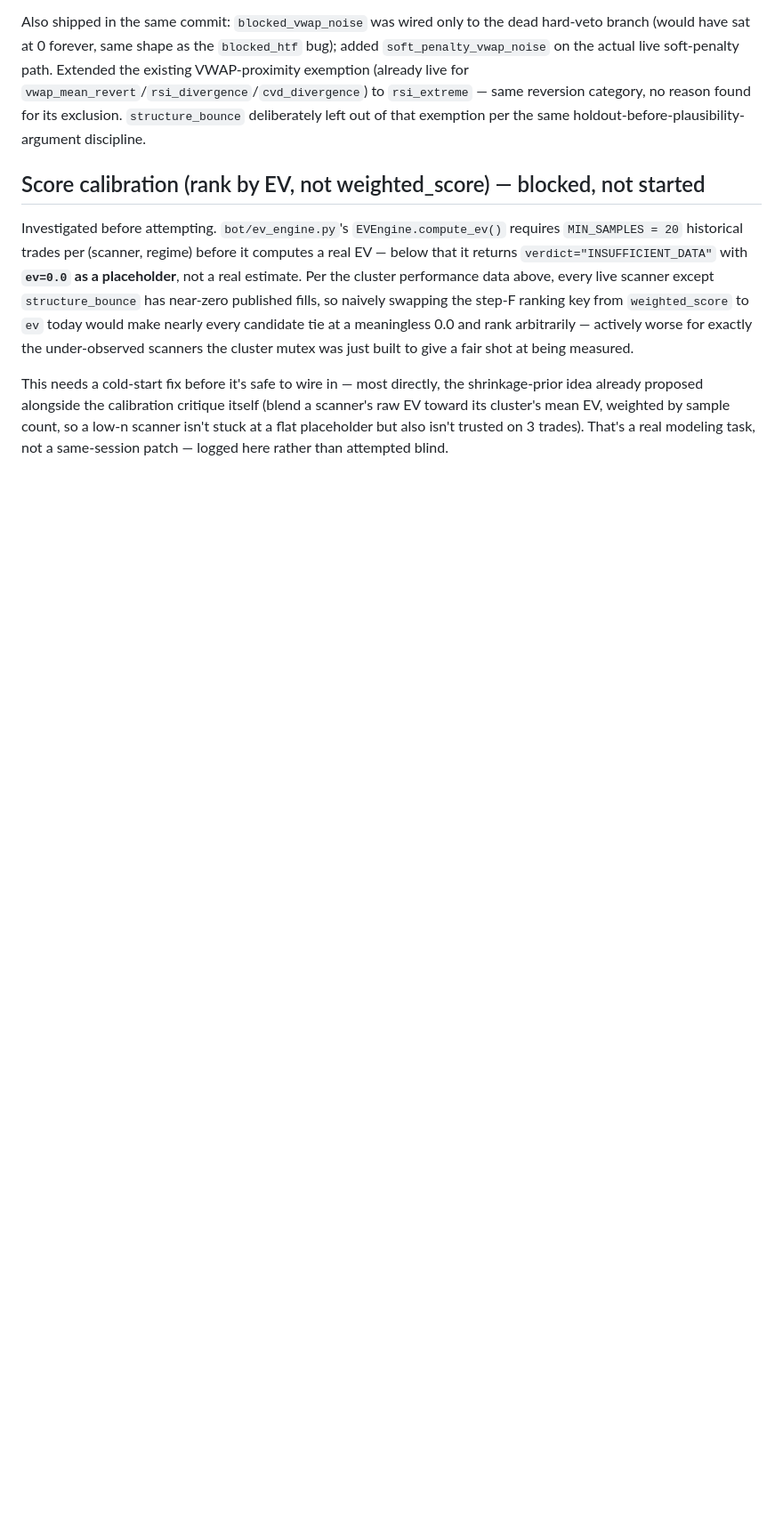
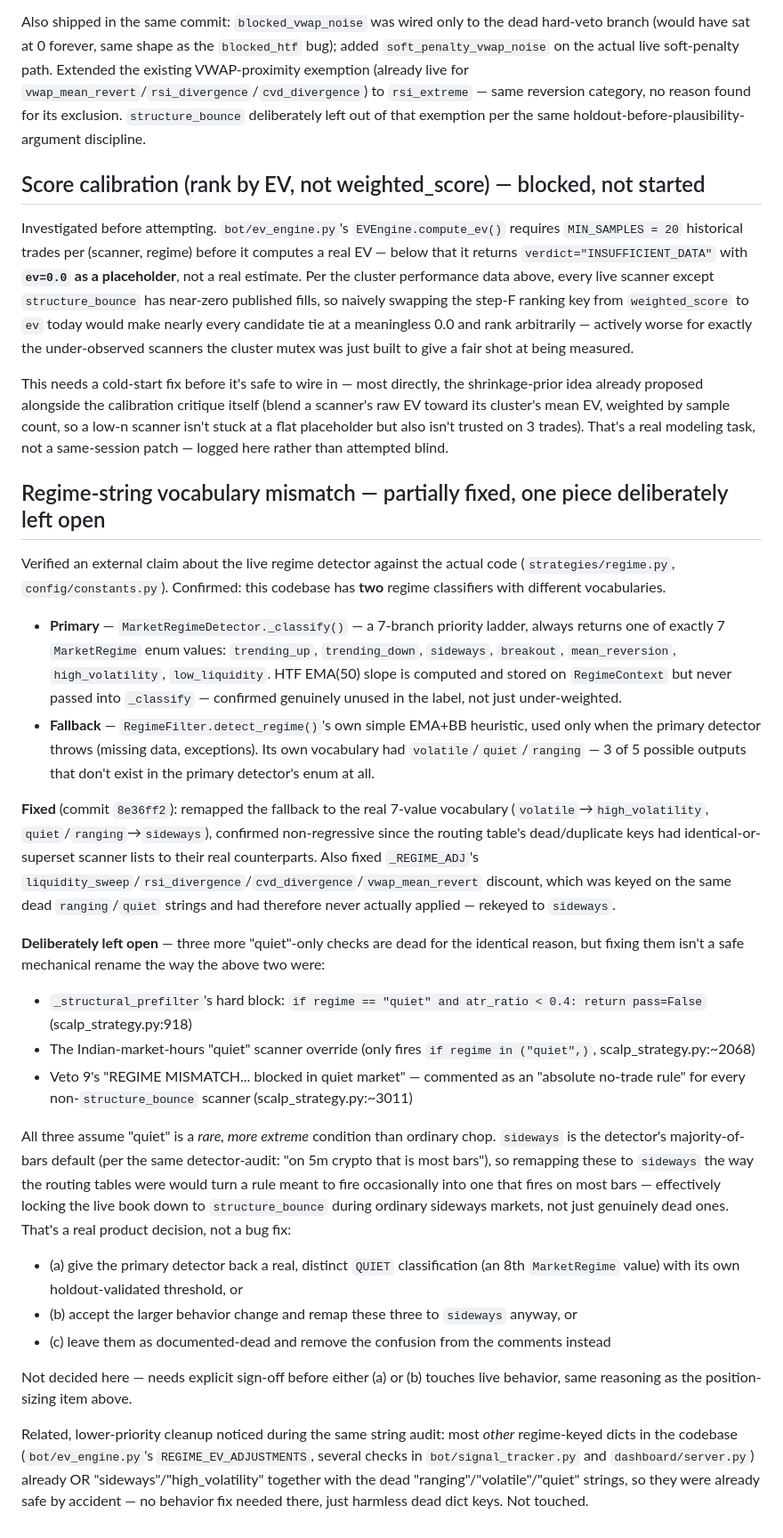
Before and after one commit to vikkl1990/VNEdge_QuantTrade, a Markdown page: docs/SCANNER_CLUSTER_ANALYSIS_TODO_20260915.md, the part around the change. Shown at 89% size. Drawn GitHub-style; blank space fills up the shorter version.

Commit message:
docs: record regime-vocabulary mismatch finding and the open quiet-regime decision
Companion doc update for commit 8e36ff2 — full writeup of the two-detector
vocabulary mismatch, what was safe to fix mechanically (fallback remap,
_REGIME_ADJ), and the three quiet-only dead checks deliberately left open
pending a real product decision rather than a silent behavior change.

Co-Authored-By: Claude Sonnet 5 <noreply@anthropic.com>

```diff
--- a/docs/SCANNER_CLUSTER_ANALYSIS_TODO_20260915.md
+++ b/docs/SCANNER_CLUSTER_ANALYSIS_TODO_20260915.md
@@ -99,3 +99,26 @@ Also shipped in the same commit: `blocked_vwap_noise` was wired only to the dead
 Investigated before attempting. `bot/ev_engine.py`'s `EVEngine.compute_ev()` requires `MIN_SAMPLES = 20` historical trades per (scanner, regime) before it computes a real EV — below that it returns `verdict="INSUFFICIENT_DATA"` with **`ev=0.0` as a placeholder**, not a real estimate. Per the cluster performance data above, every live scanner except `structure_bounce` has near-zero published fills, so naively swapping the step-F ranking key from `weighted_score` to `ev` today would make nearly every candidate tie at a meaningless 0.0 and rank arbitrarily — actively worse for exactly the under-observed scanners the cluster mutex was just built to give a fair shot at being measured.
 
 This needs a cold-start fix before it's safe to wire in — most directly, the shrinkage-prior idea already proposed alongside the calibration critique itself (blend a scanner's raw EV toward its cluster's mean EV, weighted by sample count, so a low-n scanner isn't stuck at a flat placeholder but also isn't trusted on 3 trades). That's a real modeling task, not a same-session patch — logged here rather than attempted blind.
+
+## Regime-string vocabulary mismatch — partially fixed, one piece deliberately left open
+
+Verified an external claim about the live regime detector against the actual code (`strategies/regime.py`, `config/constants.py`). Confirmed: this codebase has **two** regime classifiers with different vocabularies.
+
+- **Primary** — `MarketRegimeDetector._classify()` — a 7-branch priority ladder, always returns one of exactly 7 `MarketRegime` enum values: `trending_up`, `trending_down`, `sideways`, `breakout`, `mean_reversion`, `high_volatility`, `low_liquidity`. HTF EMA(50) slope is computed and stored on `RegimeContext` but never passed into `_classify` — confirmed genuinely unused in the label, not just under-weighted.
+- **Fallback** — `RegimeFilter.detect_regime()`'s own simple EMA+BB heuristic, used only when the primary detector throws (missing data, exceptions). Its own vocabulary had `volatile`/`quiet`/`ranging` — 3 of 5 possible outputs that don't exist in the primary detector's enum at all.
+
+**Fixed** (commit `8e36ff2`): remapped the fallback to the real 7-value vocabulary (`volatile`→`high_volatility`, `quiet`/`ranging`→`sideways`), confirmed non-regressive since the routing table's dead/duplicate keys had identical-or-superset scanner lists to their real counterparts. Also fixed `_REGIME_ADJ`'s `liquidity_sweep`/`rsi_divergence`/`cvd_divergence`/`vwap_mean_revert` discount, which was keyed on the same dead `ranging`/`quiet` strings and had therefore never actually applied — rekeyed to `sideways`.
+
+**Deliberately left open** — three more "quiet"-only checks are dead for the identical reason, but fixing them isn't a safe mechanical rename the way the above two were:
+- `_structural_prefilter`'s hard block: `if regime == "quiet" and atr_ratio < 0.4: return pass=False` (scalp_strategy.py:918)
+- The Indian-market-hours "quiet" scanner override (only fires `if regime in ("quiet",)`, scalp_strategy.py:~2068)
+- Veto 9's "REGIME MISMATCH... blocked in quiet market" — commented as an "absolute no-trade rule" for every non-`structure_bounce` scanner (scalp_strategy.py:~3011)
+
+All three assume "quiet" is a *rare, more extreme* condition than ordinary chop. `sideways` is the detector's majority-of-bars default (per the same detector-audit: "on 5m crypto that is most bars"), so remapping these to `sideways` the way the routing tables were would turn a rule meant to fire occasionally into one that fires on most bars — effectively locking the live book down to `structure_bounce` during ordinary sideways markets, not just genuinely dead ones. That's a real product decision, not a bug fix:
+- (a) give the primary detector back a real, distinct `QUIET` classification (an 8th `MarketRegime` value) with its own holdout-validated threshold, or
+- (b) accept the larger behavior change and remap these three to `sideways` anyway, or
+- (c) leave them as documented-dead and remove the confusion from the comments instead
+
+Not decided here — needs explicit sign-off before either (a) or (b) touches live behavior, same reasoning as the position-sizing item above.
+
+Related, lower-priority cleanup noticed during the same string audit: most *other* regime-keyed dicts in the codebase (`bot/ev_engine.py`'s `REGIME_EV_ADJUSTMENTS`, several checks in `bot/signal_tracker.py` and `dashboard/server.py`) already OR "sideways"/"high_volatility" together with the dead "ranging"/"volatile"/"quiet" strings, so they were already safe by accident — no behavior fix needed there, just harmless dead dict keys. Not touched.
```
